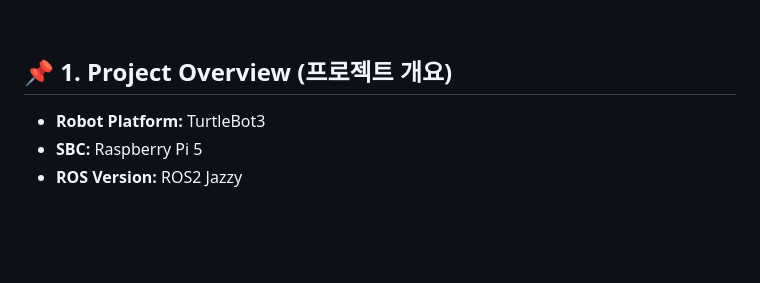
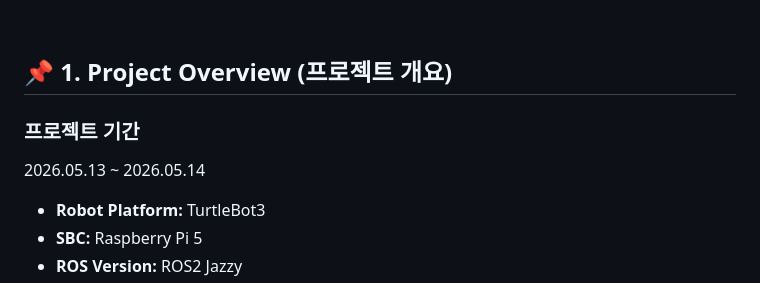
Before and after one commit to KSY173/MiniProject-TurtleBot_AI_Vision, a Markdown page: README.md, the part around the change. Rendered like a GitHub page; blank space fills up the shorter version.

```diff
--- a/README.md
+++ b/README.md
@@ -42,6 +42,9 @@ EasyOCR을 이용해 한글 명령어를 인식하고, 인식된 명령어에
 <br>
 
 ## 📌 1. Project Overview (프로젝트 개요)
+
+### 프로젝트 기간
+2026.05.13 ~ 2026.05.14
 
 * **Robot Platform:** TurtleBot3
 * **SBC:** Raspberry Pi 5
```
